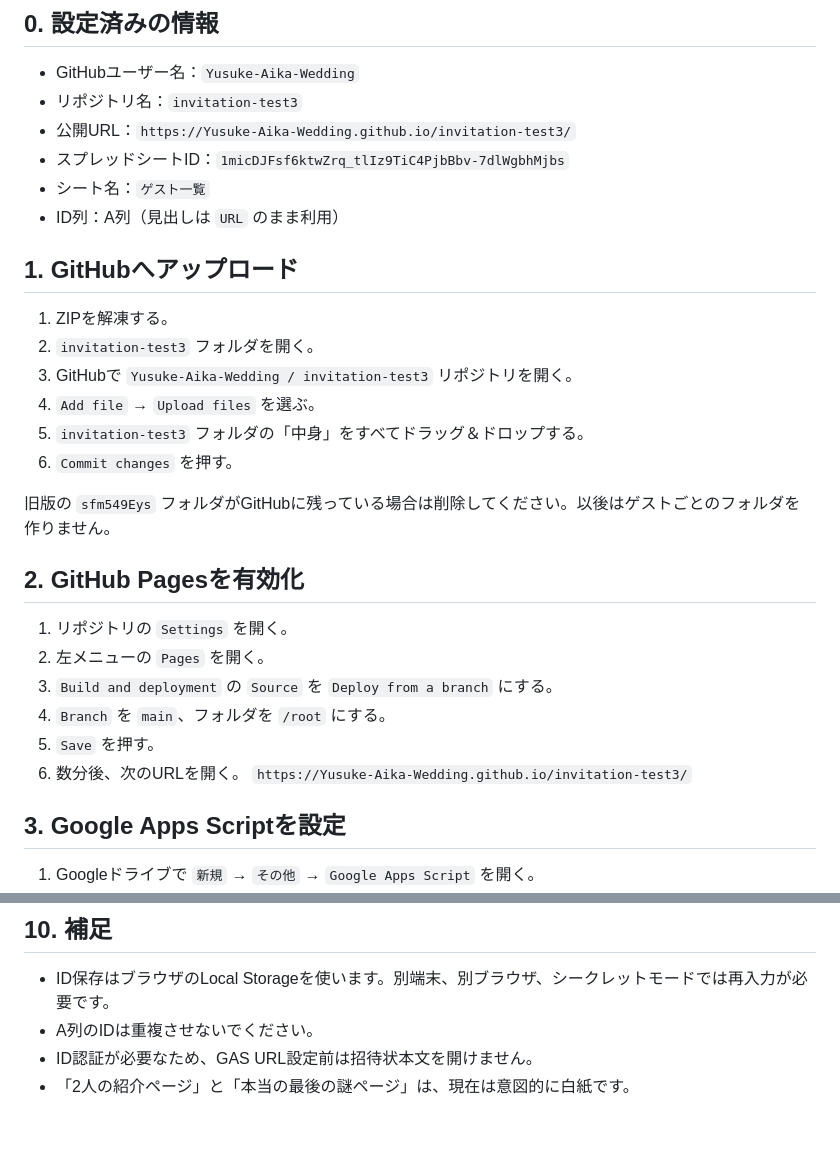
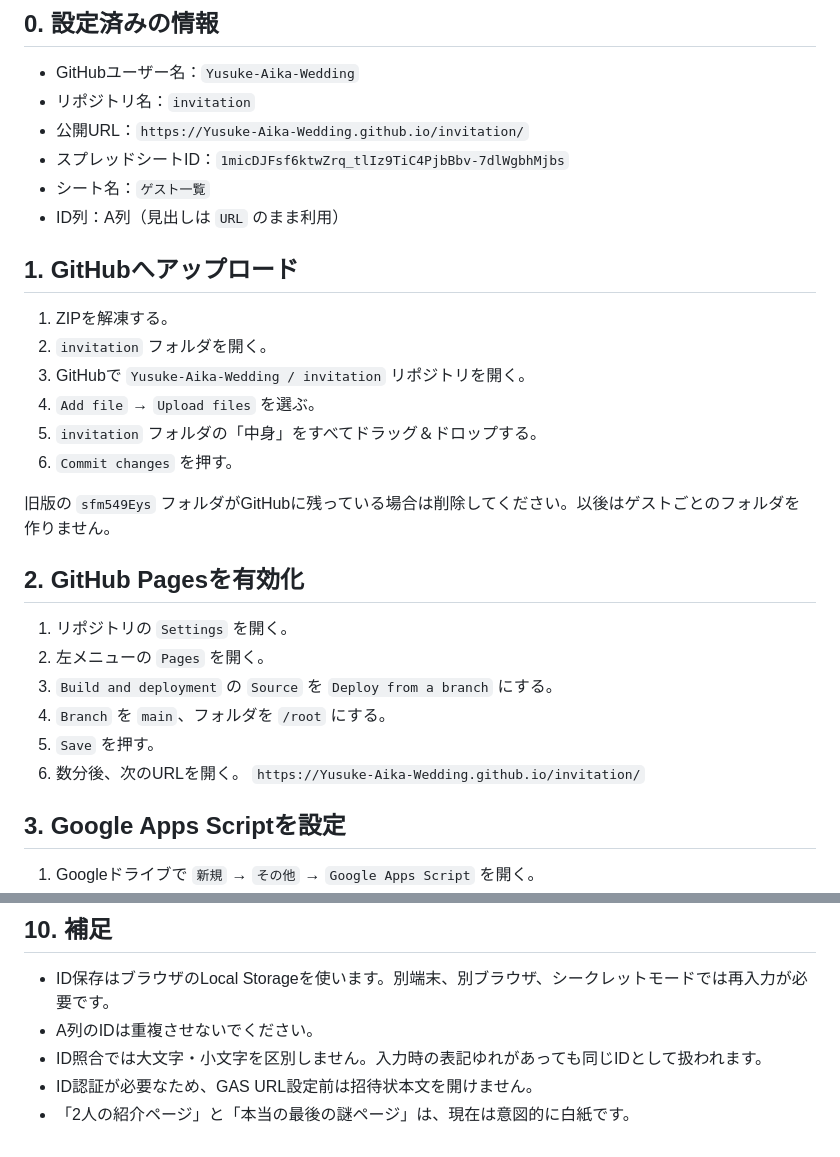
Before and after one commit to Yusuke-Aika-Wedding/invitation, a Markdown page: docs/SETUP_GUIDE.md, 2 parts joined by grey strips. GitHub-like rendering.

Commit message:
Update invitation setup guide

```diff
--- a/docs/SETUP_GUIDE.md
+++ b/docs/SETUP_GUIDE.md
@@ -5,8 +5,8 @@
 ## 0. 設定済みの情報
 
 - GitHubユーザー名：`Yusuke-Aika-Wedding`
-- リポジトリ名：`invitation-test3`
-- 公開URL：`https://Yusuke-Aika-Wedding.github.io/invitation-test3/`
+- リポジトリ名：`invitation`
+- 公開URL：`https://Yusuke-Aika-Wedding.github.io/invitation/`
 - スプレッドシートID：`1micDJFsf6ktwZrq_tlIz9TiC4PjbBbv-7dlWgbhMjbs`
 - シート名：`ゲスト一覧`
 - ID列：A列（見出しは `URL` のまま利用）
@@ -14,10 +14,10 @@
 ## 1. GitHubへアップロード
 
 1. ZIPを解凍する。
-2. `invitation-test3` フォルダを開く。
-3. GitHubで `Yusuke-Aika-Wedding / invitation-test3` リポジトリを開く。
+2. `invitation` フォルダを開く。
+3. GitHubで `Yusuke-Aika-Wedding / invitation` リポジトリを開く。
 4. `Add file` → `Upload files` を選ぶ。
-5. `invitation-test3` フォルダの「中身」をすべてドラッグ＆ドロップする。
+5. `invitation` フォルダの「中身」をすべてドラッグ＆ドロップする。
 6. `Commit changes` を押す。
 
 旧版の `sfm549Eys` フォルダがGitHubに残っている場合は削除してください。以後はゲストごとのフォルダを作りません。
@@ -30,7 +30,7 @@
 4. `Branch` を `main`、フォルダを `/root` にする。
 5. `Save` を押す。
 6. 数分後、次のURLを開く。
-   `https://Yusuke-Aika-Wedding.github.io/invitation-test3/`
+   `https://Yusuke-Aika-Wedding.github.io/invitation/`
 
 ## 3. Google Apps Scriptを設定
 
@@ -126,5 +126,6 @@ finalPuzzleOpenIso: '2026-08-11T18:30:00+09:00',
 
 - ID保存はブラウザのLocal Storageを使います。別端末、別ブラウザ、シークレットモードでは再入力が必要です。
 - A列のIDは重複させないでください。
+- ID照合では大文字・小文字を区別しません。入力時の表記ゆれがあっても同じIDとして扱われます。
 - ID認証が必要なため、GAS URL設定前は招待状本文を開けません。
 - 「2人の紹介ページ」と「本当の最後の謎ページ」は、現在は意図的に白紙です。
```
